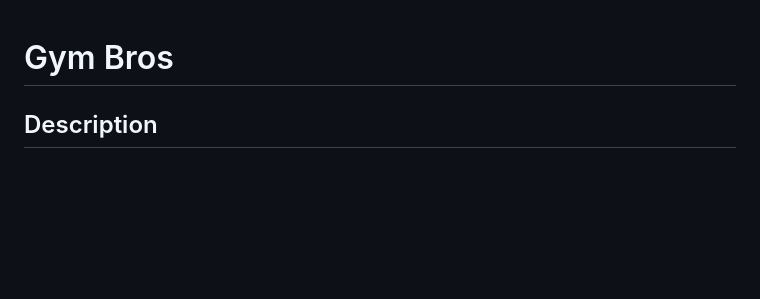
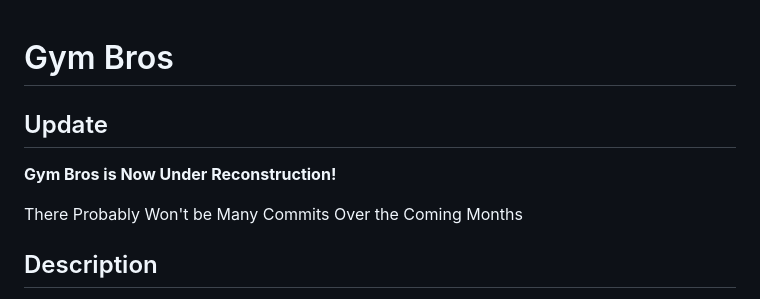
Before and after one commit to AmerikanischerAdler/gym_bros, a Markdown page: README.md, the part around the change. GitHub-like rendering; blank space fills up the shorter version.

```diff
--- a/README.md
+++ b/README.md
@@ -1,4 +1,10 @@
 # Gym Bros
+
+## Update
+
+**Gym Bros is Now Under Reconstruction!**
+
+There Probably Won't be Many Commits Over the Coming Months
 
 ## Description
 
```
